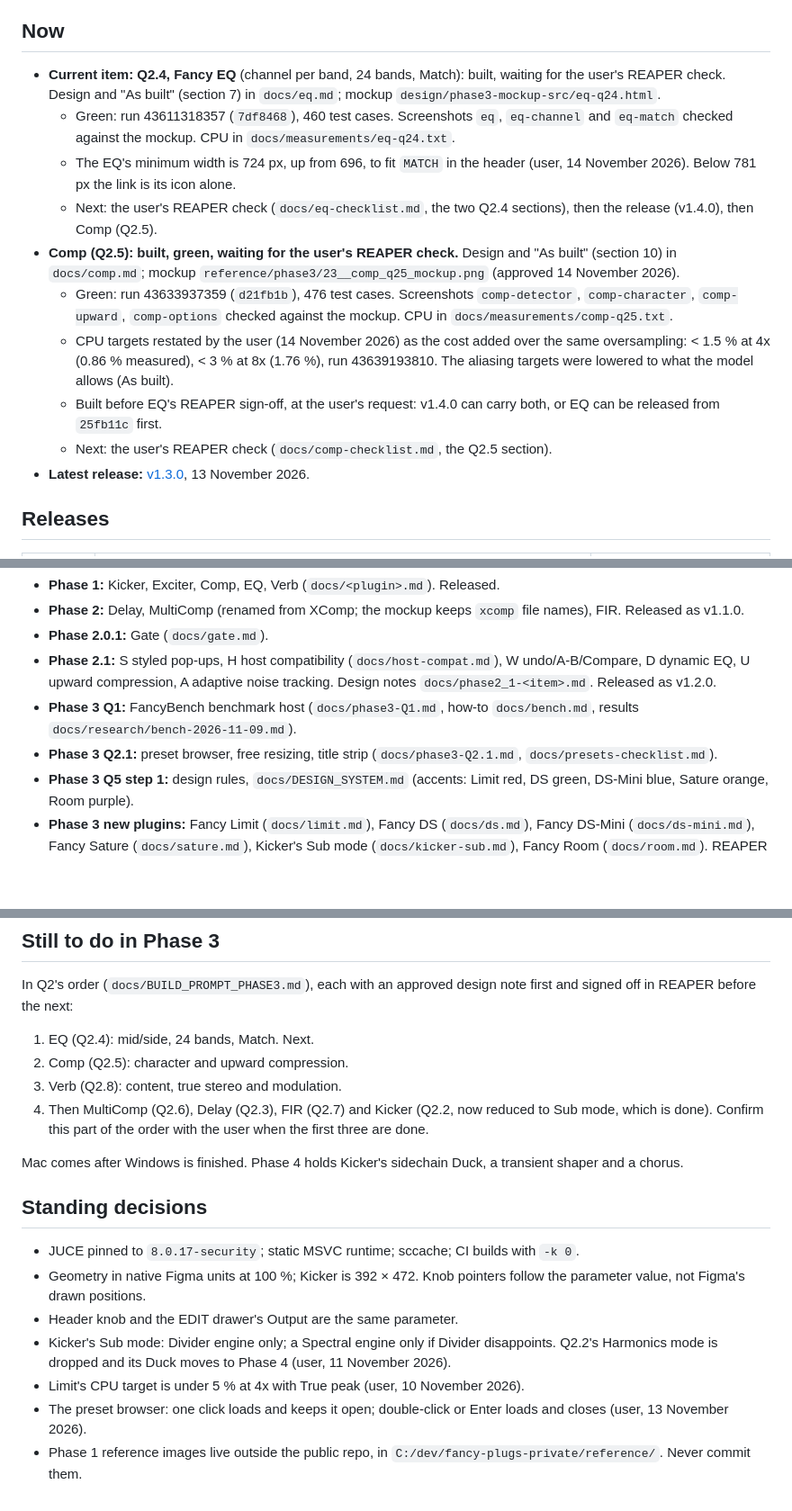
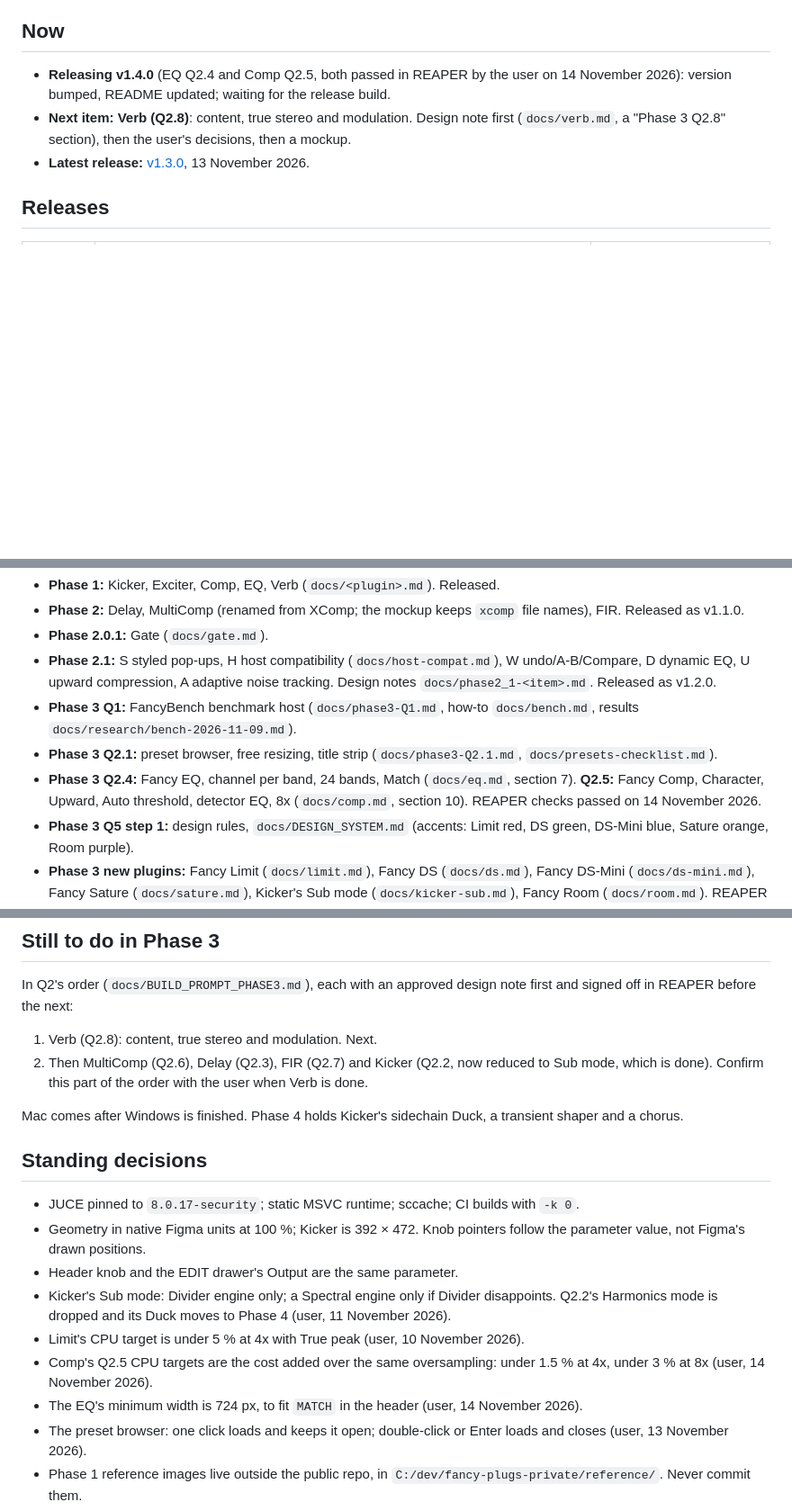
Before and after one commit to alfrednoonoo/fancy-plugs, a Markdown page: docs/PROGRESS.md, 3 parts joined by grey strips. Shown at 90% size. Rendered like a GitHub page; blank space fills up the shorter version.

```diff
--- a/docs/PROGRESS.md
+++ b/docs/PROGRESS.md
@@ -4,15 +4,8 @@ Short status for starting a session. The full history to 13 November 2026 (run n
 
 ## Now
 
-- **Current item: Q2.4, Fancy EQ** (channel per band, 24 bands, Match): built, waiting for the user's REAPER check. Design and "As built" (section 7) in `docs/eq.md`; mockup `design/phase3-mockup-src/eq-q24.html`.
-  - Green: run 43611318357 (`7df8468`), 460 test cases. Screenshots `eq`, `eq-channel` and `eq-match` checked against the mockup. CPU in `docs/measurements/eq-q24.txt`.
-  - The EQ's minimum width is 724 px, up from 696, to fit `MATCH` in the header (user, 14 November 2026). Below 781 px the link is its icon alone.
-  - Next: the user's REAPER check (`docs/eq-checklist.md`, the two Q2.4 sections), then the release (v1.4.0), then Comp (Q2.5).
-- **Comp (Q2.5): built, green, waiting for the user's REAPER check.** Design and "As built" (section 10) in `docs/comp.md`; mockup `reference/phase3/23__comp_q25_mockup.png` (approved 14 November 2026).
-  - Green: run 43633937359 (`d21fb1b`), 476 test cases. Screenshots `comp-detector`, `comp-character`, `comp-upward`, `comp-options` checked against the mockup. CPU in `docs/measurements/comp-q25.txt`.
-  - CPU targets restated by the user (14 November 2026) as the cost added over the same oversampling: < 1.5 % at 4x (0.86 % measured), < 3 % at 8x (1.76 %), run 43639193810. The aliasing targets were lowered to what the model allows (As built).
-  - Built before EQ's REAPER sign-off, at the user's request: v1.4.0 can carry both, or EQ can be released from `25fb11c` first.
-  - Next: the user's REAPER check (`docs/comp-checklist.md`, the Q2.5 section).
+- **Releasing v1.4.0** (EQ Q2.4 and Comp Q2.5, both passed in REAPER by the user on 14 November 2026): version bumped, README updated; waiting for the release build.
+- **Next item: Verb (Q2.8)**: content, true stereo and modulation. Design note first (`docs/verb.md`, a "Phase 3 Q2.8" section), then the user's decisions, then a mockup.
 - **Latest release:** [v1.3.0](https://github.com/alfrednoonoo/fancy-plugs/releases/tag/v1.3.0), 13 November 2026.
 
 ## Releases
@@ -37,6 +30,7 @@ Every item below is built, green in CI and passed by the user in REAPER. Each ha
 - **Phase 2.1:** S styled pop-ups, H host compatibility (`docs/host-compat.md`), W undo/A-B/Compare, D dynamic EQ, U upward compression, A adaptive noise tracking. Design notes `docs/phase2_1-<item>.md`. Released as v1.2.0.
 - **Phase 3 Q1:** FancyBench benchmark host (`docs/phase3-Q1.md`, how-to `docs/bench.md`, results `docs/research/bench-2026-11-09.md`).
 - **Phase 3 Q2.1:** preset browser, free resizing, title strip (`docs/phase3-Q2.1.md`, `docs/presets-checklist.md`).
+- **Phase 3 Q2.4:** Fancy EQ, channel per band, 24 bands, Match (`docs/eq.md`, section 7). **Q2.5:** Fancy Comp, Character, Upward, Auto threshold, detector EQ, 8x (`docs/comp.md`, section 10). REAPER checks passed on 14 November 2026.
 - **Phase 3 Q5 step 1:** design rules, `docs/DESIGN_SYSTEM.md` (accents: Limit red, DS green, DS-Mini blue, Sature orange, Room purple).
 - **Phase 3 new plugins:** Fancy Limit (`docs/limit.md`), Fancy DS (`docs/ds.md`), Fancy DS-Mini (`docs/ds-mini.md`), Fancy Sature (`docs/sature.md`), Kicker's Sub mode (`docs/kicker-sub.md`), Fancy Room (`docs/room.md`). REAPER checks passed on 10 November (Limit) and 13 November 2026 (the rest).
 - **§0.3 Listen rule:** Listen and preview switches are temporary, never parameters (`FancyProcessor::setListening`, `ListenCheckbox`), retrofitted to Comp's and Gate's Preview filter and FIR's Listen. Limit's "Listen to removed" stays a parameter, by the user's choice.
@@ -47,10 +41,8 @@ Latest green run: 43639193810 (commit `5b71497`, Comp Q2.5), 476 test cases, plu
 
 In Q2's order (`docs/BUILD_PROMPT_PHASE3.md`), each with an approved design note first and signed off in REAPER before the next:
 
-1. EQ (Q2.4): mid/side, 24 bands, Match. Next.
-2. Comp (Q2.5): character and upward compression.
-3. Verb (Q2.8): content, true stereo and modulation.
-4. Then MultiComp (Q2.6), Delay (Q2.3), FIR (Q2.7) and Kicker (Q2.2, now reduced to Sub mode, which is done). Confirm this part of the order with the user when the first three are done.
+1. Verb (Q2.8): content, true stereo and modulation. Next.
+2. Then MultiComp (Q2.6), Delay (Q2.3), FIR (Q2.7) and Kicker (Q2.2, now reduced to Sub mode, which is done). Confirm this part of the order with the user when Verb is done.
 
 Mac comes after Windows is finished. Phase 4 holds Kicker's sidechain Duck, a transient shaper and a chorus.
 
@@ -61,6 +53,8 @@ Mac comes after Windows is finished. Phase 4 holds Kicker's sidechain Duck, a tr
 - Header knob and the EDIT drawer's Output are the same parameter.
 - Kicker's Sub mode: Divider engine only; a Spectral engine only if Divider disappoints. Q2.2's Harmonics mode is dropped and its Duck moves to Phase 4 (user, 11 November 2026).
 - Limit's CPU target is under 5 % at 4x with True peak (user, 10 November 2026).
+- Comp's Q2.5 CPU targets are the cost added over the same oversampling: under 1.5 % at 4x, under 3 % at 8x (user, 14 November 2026).
+- The EQ's minimum width is 724 px, to fit `MATCH` in the header (user, 14 November 2026).
 - The preset browser: one click loads and keeps it open; double-click or Enter loads and closes (user, 13 November 2026).
 - Phase 1 reference images live outside the public repo, in `C:/dev/fancy-plugs-private/reference/`. Never commit them.
 - Never store a Figma token in the repo. The Figma data is committed, so a token is only needed to export again.
```
Also changed, not shown: README.md (+24 -15 lines), docs/images/comp-upward.png (added), docs/images/eq-dynamic.png, docs/images/eq-match.png (added), 1 other file.
